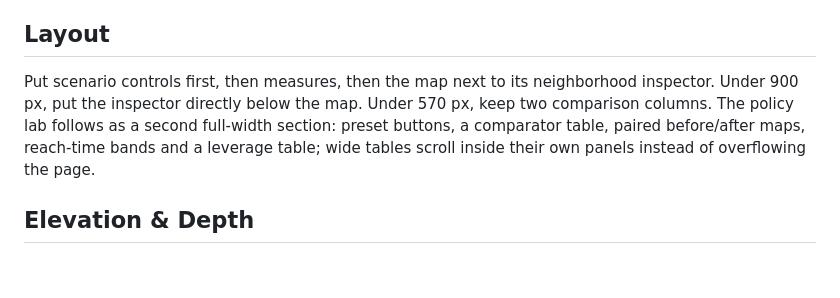
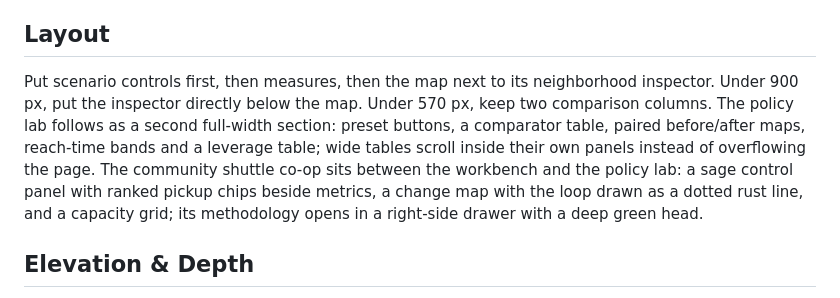
Before and after one commit to draarivpatel-ui/transitgap, a Markdown page: DESIGN.md, the part around the change. Drawn GitHub-style; blank space fills up the shorter version.

```diff
--- a/DESIGN.md
+++ b/DESIGN.md
@@ -52,7 +52,7 @@ Use editorial serif for the brand, section heads and comparison values. Keep con
 
 ## Layout
 
-Put scenario controls first, then measures, then the map next to its neighborhood inspector. Under 900 px, put the inspector directly below the map. Under 570 px, keep two comparison columns. The policy lab follows as a second full-width section: preset buttons, a comparator table, paired before/after maps, reach-time bands and a leverage table; wide tables scroll inside their own panels instead of overflowing the page.
+Put scenario controls first, then measures, then the map next to its neighborhood inspector. Under 900 px, put the inspector directly below the map. Under 570 px, keep two comparison columns. The policy lab follows as a second full-width section: preset buttons, a comparator table, paired before/after maps, reach-time bands and a leverage table; wide tables scroll inside their own panels instead of overflowing the page. The community shuttle co-op sits between the workbench and the policy lab: a sage control panel with ranked pickup chips beside metrics, a change map with the loop drawn as a dotted rust line, and a capacity grid; its methodology opens in a right-side drawer with a deep green head.
 
 ## Elevation & Depth
 
```
Also changed, not shown: PRODUCT.md (+1 -1 lines), README.md (+23 -0 lines), docs/coop.png (added), docs/desktop.png, docs/equity.png, 10 other files.
